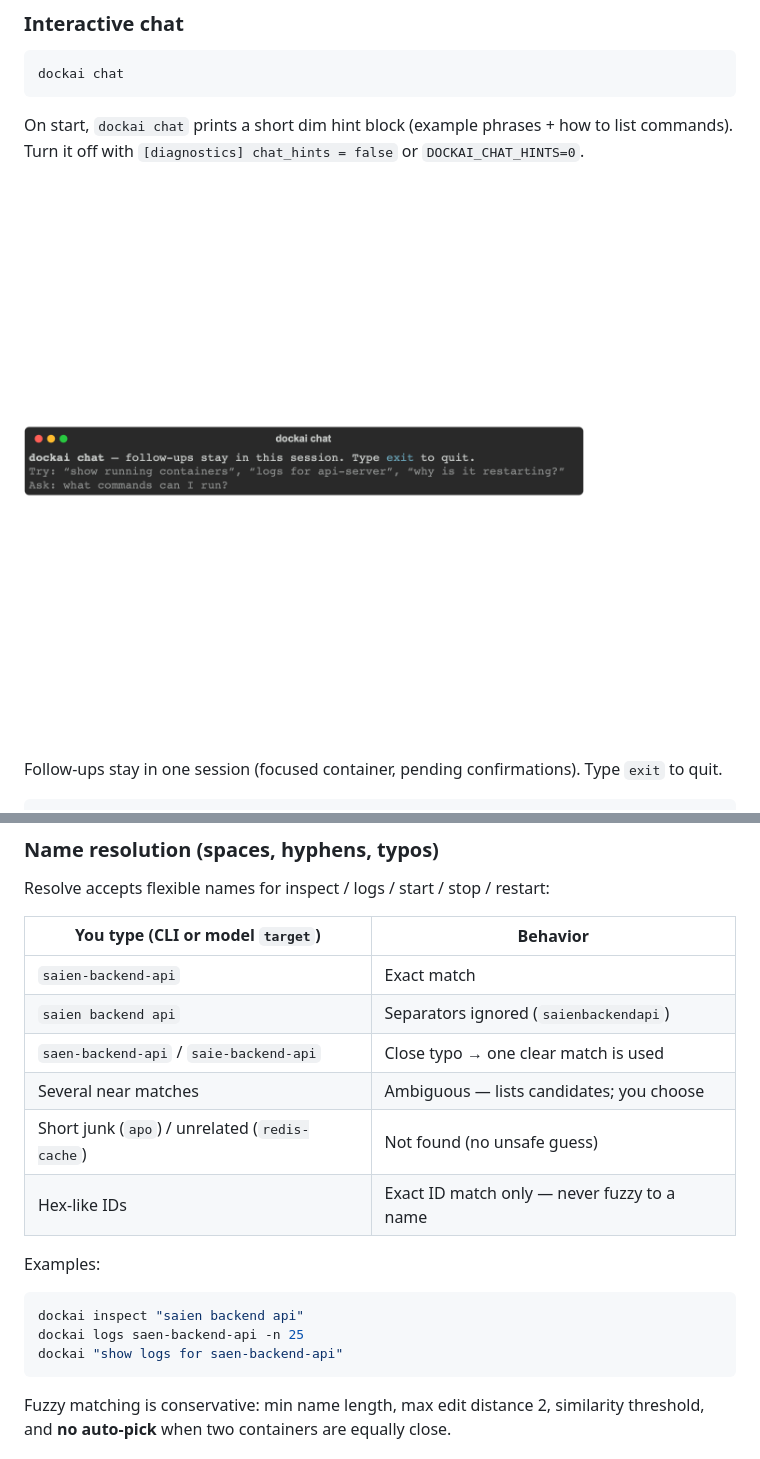
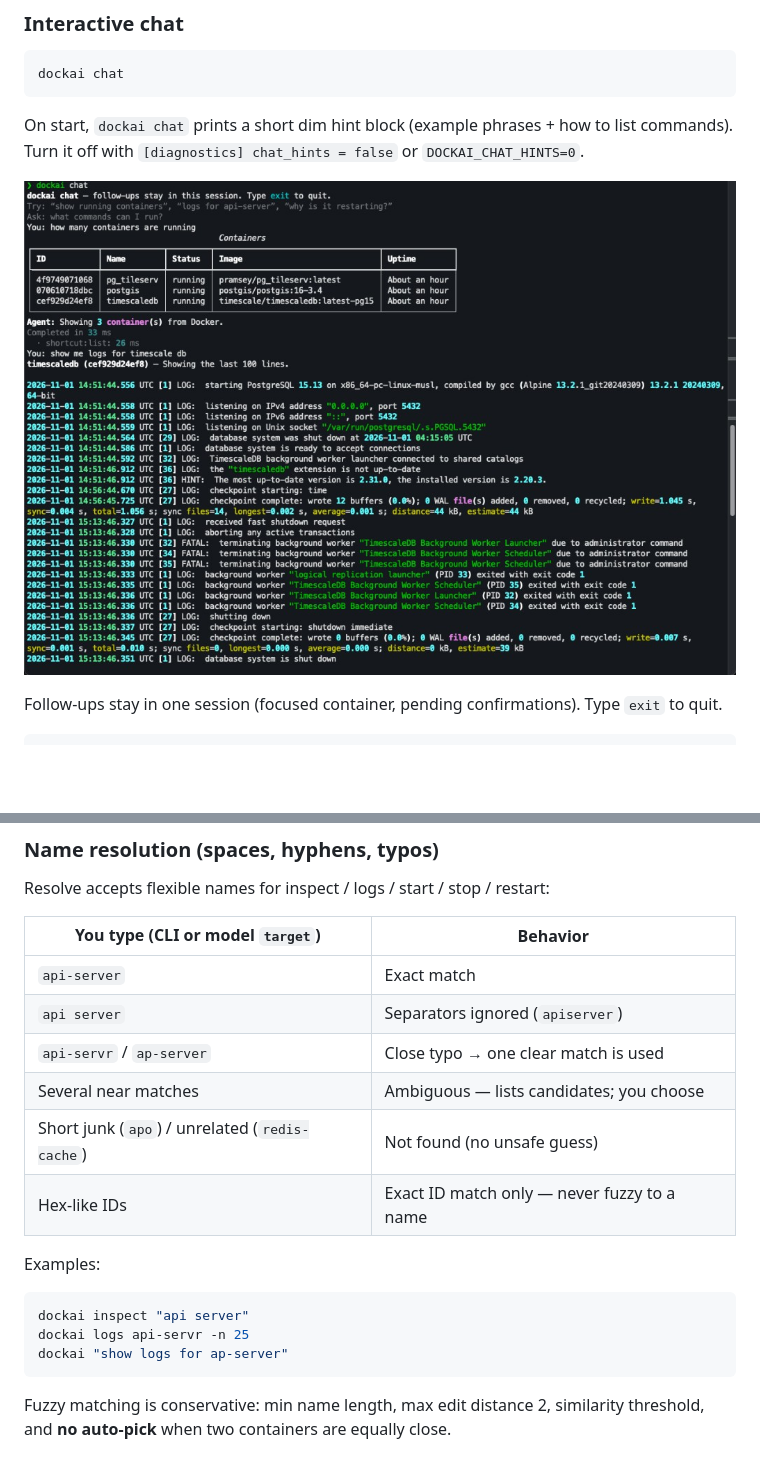
Before and after one commit to saroj990/dockAI, a Markdown page: README.md, 2 parts joined by grey strips. Drawn GitHub-style; pictures changed too: docs/images/chat-welcome-hints.png; blank space fills up the shorter version.

Commit message:
Update README examples and refresh chat screenshot.
Use generic api-server names in name-resolution docs and replace the chat welcome image with a session that shows hints plus list and logs turns.

````diff
--- a/README.md
+++ b/README.md
@@ -306,9 +306,9 @@ Resolve accepts flexible names for inspect / logs / start / stop / restart:
 
 | You type (CLI or model `target`) | Behavior |
 |----------------------------------|----------|
-| `saien-backend-api` | Exact match |
-| `saien backend api` | Separators ignored (`saienbackendapi`) |
-| `saen-backend-api` / `saie-backend-api` | Close typo → one clear match is used |
+| `api-server` | Exact match |
+| `api server` | Separators ignored (`apiserver`) |
+| `api-servr` / `ap-server` | Close typo → one clear match is used |
 | Several near matches | Ambiguous — lists candidates; you choose |
 | Short junk (`apo`) / unrelated (`redis-cache`) | Not found (no unsafe guess) |
 | Hex-like IDs | Exact ID match only — never fuzzy to a name |
@@ -316,9 +316,9 @@ Resolve accepts flexible names for inspect / logs / start / stop / restart:
 Examples:
 
 ```bash
-dockai inspect "saien backend api"
-dockai logs saen-backend-api -n 25
-dockai "show logs for saen-backend-api"
+dockai inspect "api server"
+dockai logs api-servr -n 25
+dockai "show logs for ap-server"
 ```
 
 Fuzzy matching is conservative: min name length, max edit distance 2, similarity threshold, and **no auto-pick** when two containers are equally close.
````
